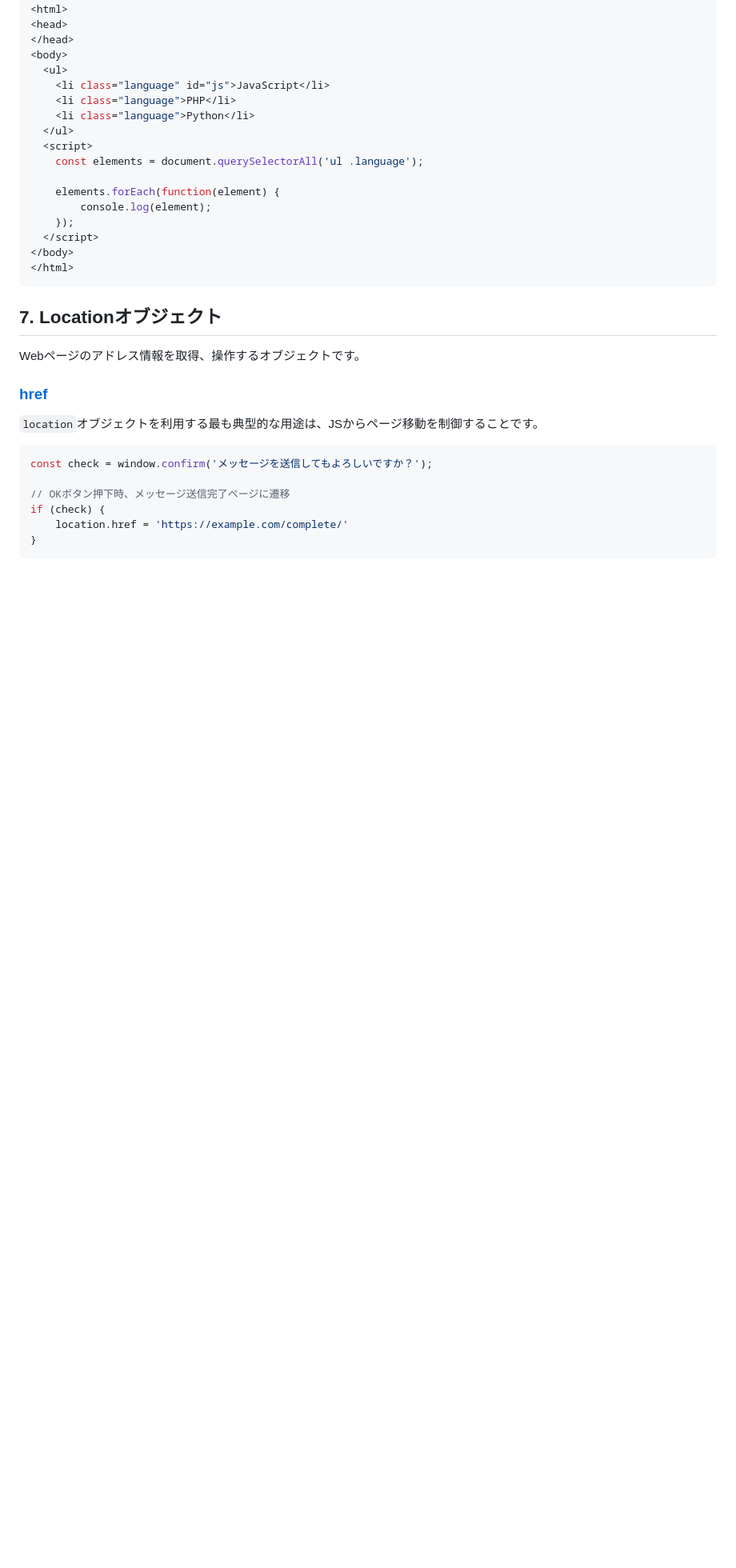
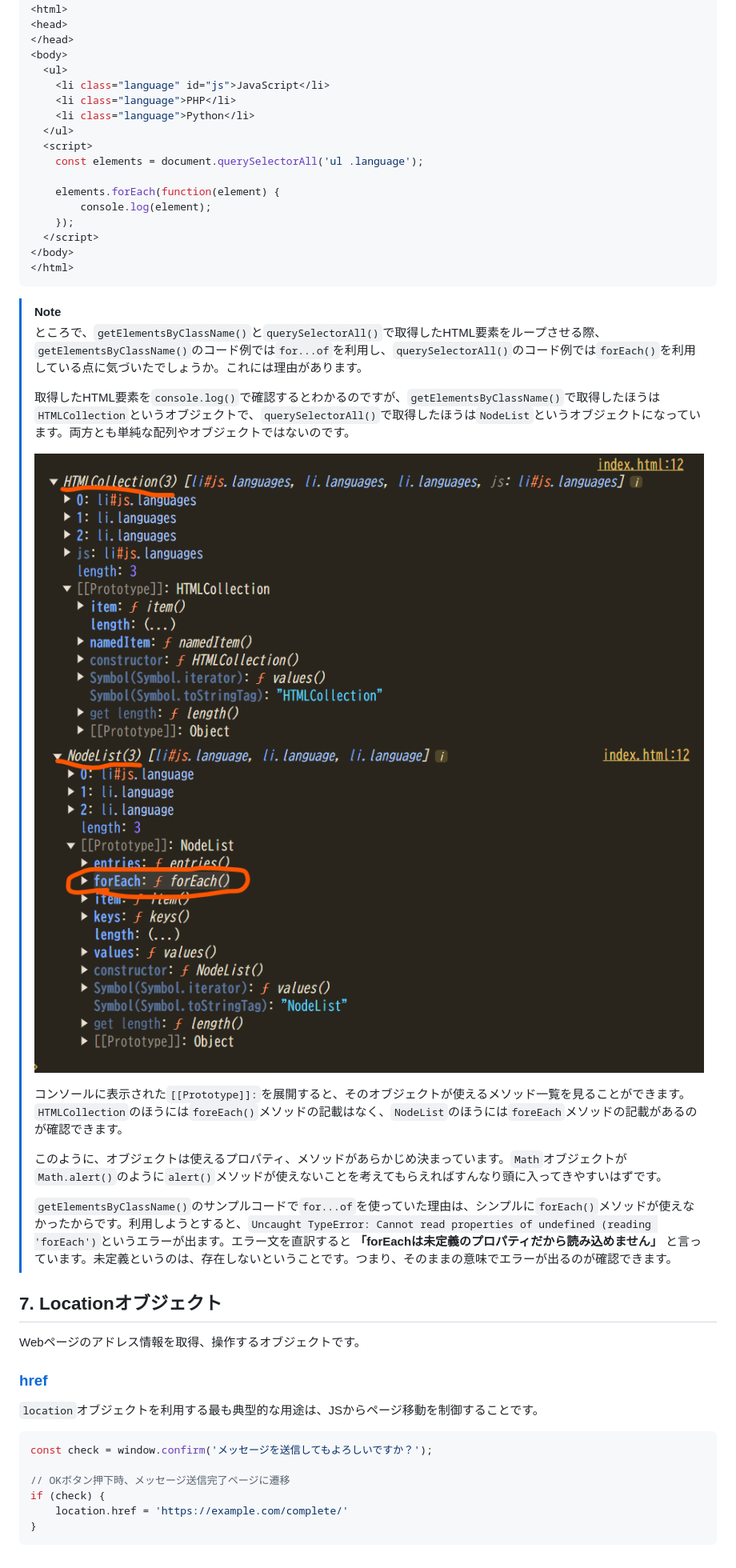
Before and after one commit to superneko160/cheatsheet, a Markdown page: javascript/Built-in-objects/readme.md, the part around the change. Shown: that part at 80% size. Rendered like a GitHub page; pictures changed too: javascript/docs/htmlcollection_forof.png (added), javascript/docs/nodelist_foreach.png (added); blank space fills up the shorter version.

Commit message:
feat:add note(javascript)

````diff
--- a/javascript/Built-in-objects/readme.md
+++ b/javascript/Built-in-objects/readme.md
@@ -620,6 +620,22 @@ window.setInterval(function() {
 </html>
 ```
 
+> [!NOTE]
+>
+> ところで、`getElementsByClassName()`と`querySelectorAll()`で取得したHTML要素をループさせる際、`getElementsByClassName()`のコード例では`for...of`を利用し、`querySelectorAll()`のコード例では`forEach()`を利用している点に気づいたでしょうか。これには理由があります。
+>
+> 取得したHTML要素を`console.log()`で確認するとわかるのですが、`getElementsByClassName()`で取得したほうは`HTMLCollection`というオブジェクトで、`querySelectorAll()`で取得したほうは`NodeList`というオブジェクトになっています。両方とも単純な配列やオブジェクトではないのです。
+>
+> ![HTMLCollection](./../docs/htmlcollection_forof.png)
+> ![NodeList](./../docs/nodelist_foreach.png)
+>
+> コンソールに表示された`[[Prototype]]:`を展開すると、そのオブジェクトが使えるメソッド一覧を見ることができます。
+> `HTMLCollection`のほうには`foreEach()`メソッドの記載はなく、`NodeList`のほうには`foreEach`メソッドの記載があるのが確認できます。
+>
+>このように、オブジェクトは使えるプロパティ、メソッドがあらかじめ決まっています。`Math`オブジェクトが`Math.alert()`のように`alert()`メソッドが使えないことを考えてもらえればすんなり頭に入ってきやすいはずです。
+>
+> `getElementsByClassName()`のサンプルコードで`for...of`を使っていた理由は、シンプルに`forEach()`メソッドが使えなかったからです。利用しようとすると、`Uncaught TypeError: Cannot read properties of undefined (reading 'forEach')`というエラーが出ます。エラー文を直訳すると **「forEachは未定義のプロパティだから読み込めません」** と言っています。未定義というのは、存在しないということです。つまり、そのままの意味でエラーが出るのが確認できます。
+
 ## 7. Locationオブジェクト
 
 Webページのアドレス情報を取得、操作するオブジェクトです。
````
